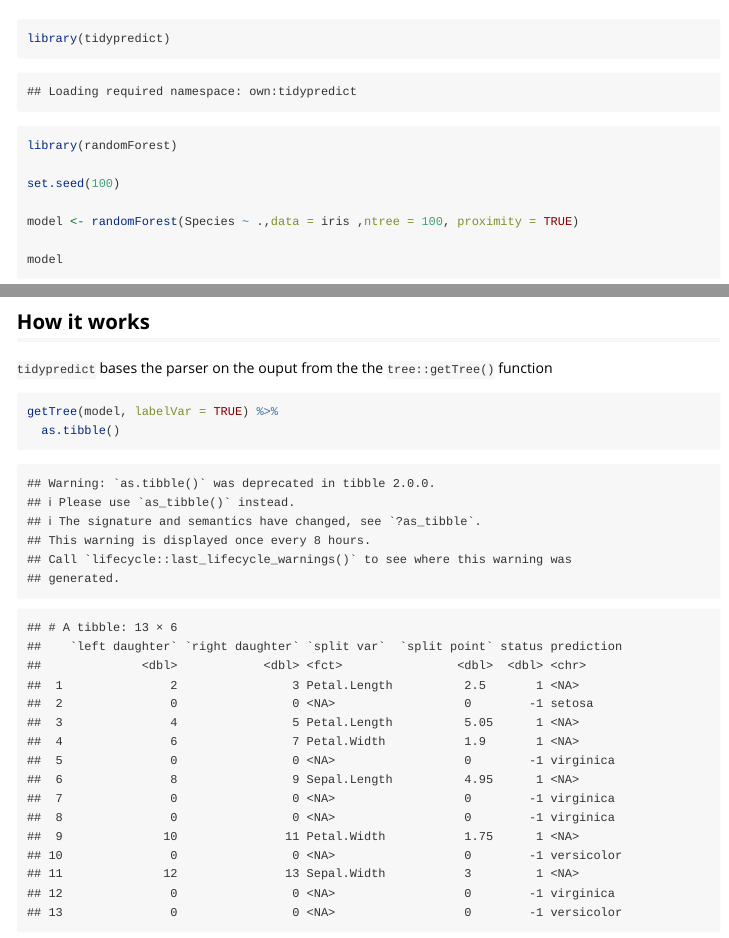
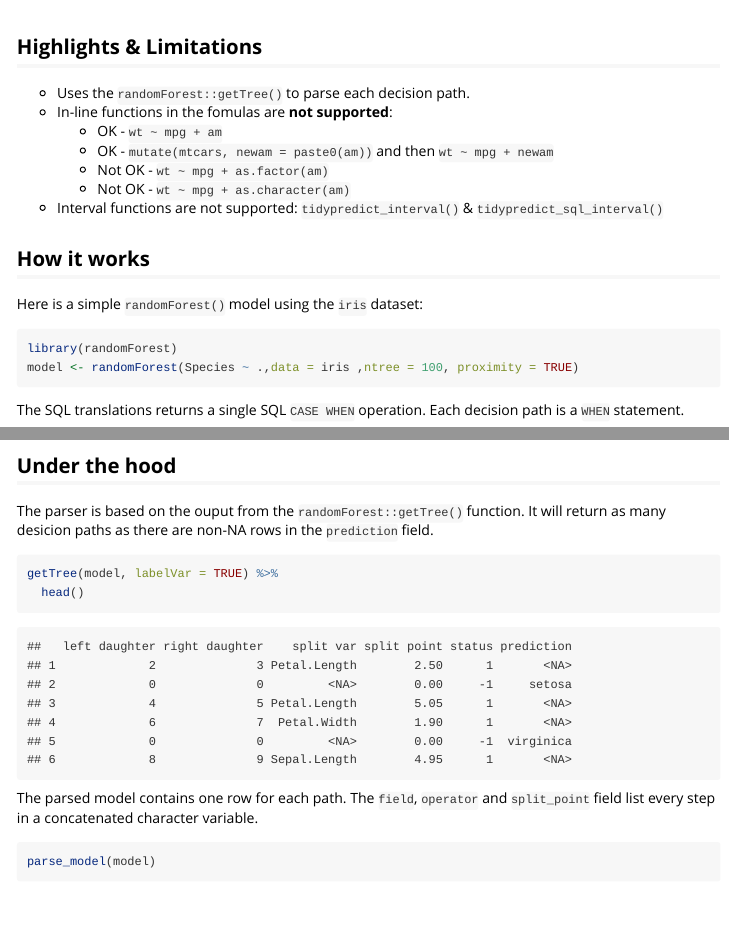
Before and after one commit to tidymodels/tidypredict, an R Markdown document (vignettes/randomForest.Rmd): the page in a window 1100 px wide, from 60 px down before the commit and from 50 px down after it, and a second part further down, joined at a grey line. Rendered offline with R 4.5, knitr and Pandoc, with nearby package versions; some code elsewhere in the file could not run offline; common packages that the code uses without loading them are loaded.

Commit message:
Updates to randomForest article

````diff
--- a/_pkgdown.yml
+++ b/_pkgdown.yml
@@ -1,10 +1,6 @@
 template:
   path: "tools/blogdown/pkgdown"
 reference:
-  - title: Tidy Eval formulas
-    contents:
-    - tidypredict_fit
-    - tidypredict_interval
   - title: SQL formulas
     contents:
     - tidypredict_sql
@@ -12,6 +8,8 @@ reference:
   - title: dplyr
     contents:
     - tidypredict_to_column
+    - tidypredict_fit
+    - tidypredict_interval
   - title: Utilities
     contents:
     - tidypredict_test
--- a/vignettes/randomForest.Rmd
+++ b/vignettes/randomForest.Rmd
@@ -15,10 +15,29 @@ menu:
 library(dplyr)
 library(tidypredict)
 library(randomForest)
+set.seed(100)
 ```
 
+## Highlights & Limitations
+
+- Uses the `randomForest::getTree()` to parse each decision path.
+- In-line functions in the fomulas are **not supported**:
+   - OK - `wt ~ mpg + am`
+   - OK - `mutate(mtcars, newam = paste0(am))` and then `wt ~ mpg + newam`
+   - Not OK - `wt ~ mpg + as.factor(am)`
+   - Not OK - `wt ~ mpg + as.character(am)`
+- Interval functions are not supported: `tidypredict_interval()` & `tidypredict_sql_interval()`
+
+
+## How it works
+
+Here is a simple `randomForest()` model using the `iris` dataset:
+```{r}
+library(randomForest)
+model <- randomForest(Species ~ .,data = iris ,ntree = 100, proximity = TRUE)
+```
+
+The SQL translations returns a single SQL `CASE WHEN` operation.  Each decision path is a `WHEN` statement.
 ```{r}
 library(tidypredict)
-library(randomForest)
 
-set.seed(100)
@@ -36,15 +52,15 @@ iris %>%
   head(10)
 ```
 
-## How it works
+## Under the hood
 
-`tidypredict` bases the parser on the ouput from the the `tree::getTree()` function
+The parser is based on the ouput from the `randomForest::getTree()` function.  It will return as many desicion paths as there are non-NA rows in the `prediction` field.
 ```{r}
 getTree(model, labelVar = TRUE) %>%
-  as.tibble()
+  head()
 ```
 
-The parsed model has one entry per path
+The parsed model contains one row for each path.  The `field`, `operator` and `split_point` field list every step in a concatenated character variable.
 ```{r}
 parse_model(model)
 ```
````
Also changed, not shown: tools/blogdown/create_site.R (+0 -2 lines), vignettes/randomForest.Rmd (11 more changed lines), 15 other files.
